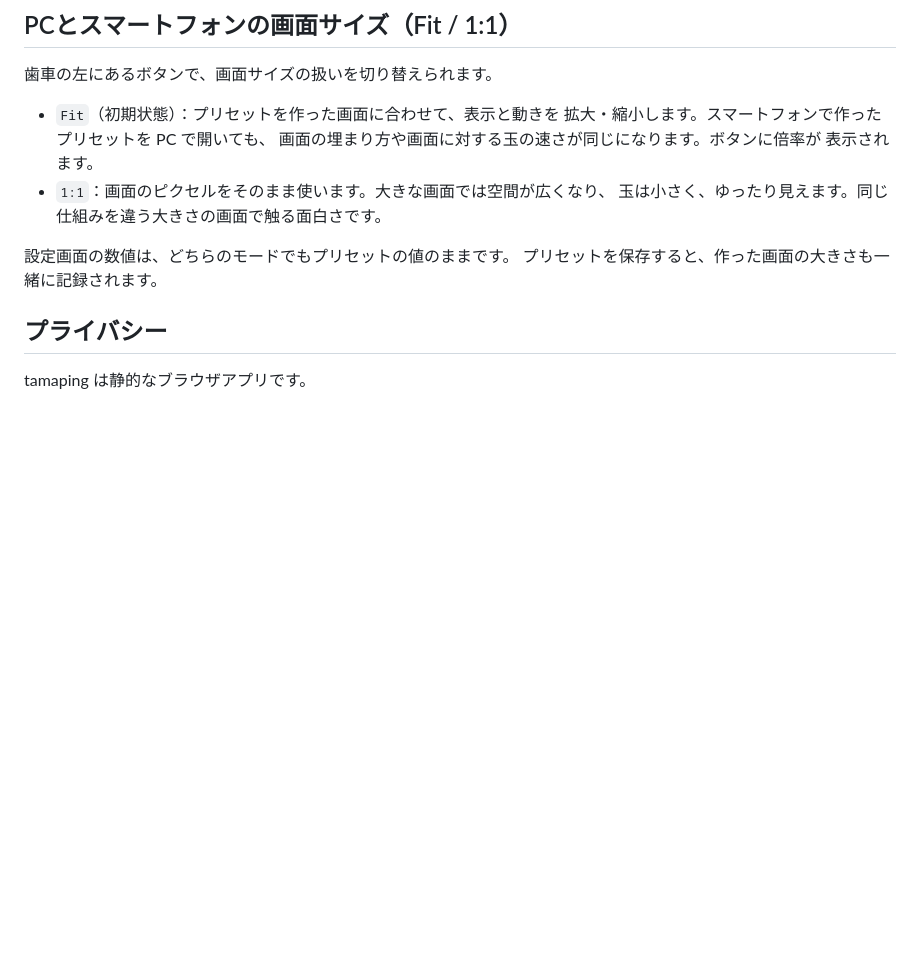
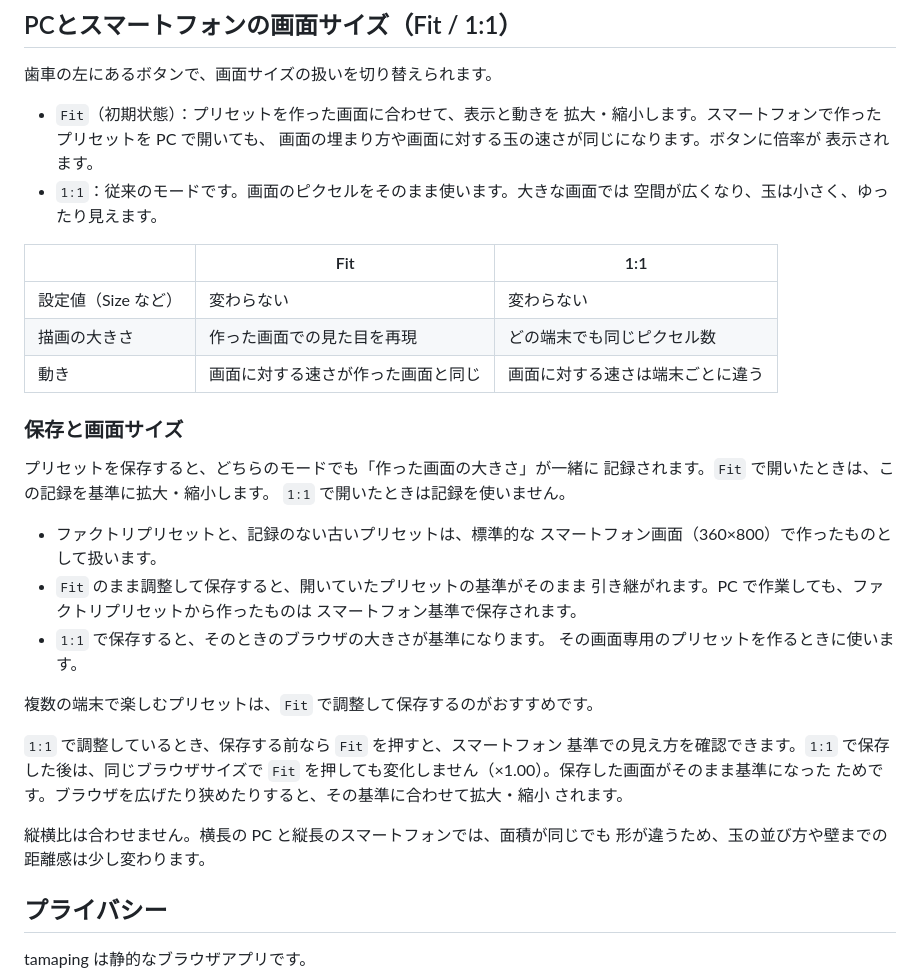
Before and after one commit to akiramaetomo/tamaping, a Markdown page: README.ja.md, the part around the change. GitHub-like rendering; blank space fills up the shorter version.

```diff
--- a/README.ja.md
+++ b/README.ja.md
@@ -134,11 +134,39 @@ tamaping はブラウザの Web Audio を使います。多くのブラウザで
   拡大・縮小します。スマートフォンで作ったプリセットを PC で開いても、
   画面の埋まり方や画面に対する玉の速さが同じになります。ボタンに倍率が
   表示されます。
-- `1:1`：画面のピクセルをそのまま使います。大きな画面では空間が広くなり、
-  玉は小さく、ゆったり見えます。同じ仕組みを違う大きさの画面で触る面白さです。
+- `1:1`：従来のモードです。画面のピクセルをそのまま使います。大きな画面では
+  空間が広くなり、玉は小さく、ゆったり見えます。
 
-設定画面の数値は、どちらのモードでもプリセットの値のままです。
-プリセットを保存すると、作った画面の大きさも一緒に記録されます。
+| | Fit | 1:1 |
+|---|---|---|
+| 設定値（Size など） | 変わらない | 変わらない |
+| 描画の大きさ | 作った画面での見た目を再現 | どの端末でも同じピクセル数 |
+| 動き | 画面に対する速さが作った画面と同じ | 画面に対する速さは端末ごとに違う |
+
+### 保存と画面サイズ
+
+プリセットを保存すると、どちらのモードでも「作った画面の大きさ」が一緒に
+記録されます。`Fit` で開いたときは、この記録を基準に拡大・縮小します。
+`1:1` で開いたときは記録を使いません。
+
+- ファクトリプリセットと、記録のない古いプリセットは、標準的な
+  スマートフォン画面（360×800）で作ったものとして扱います。
+- `Fit` のまま調整して保存すると、開いていたプリセットの基準がそのまま
+  引き継がれます。PC で作業しても、ファクトリプリセットから作ったものは
+  スマートフォン基準で保存されます。
+- `1:1` で保存すると、そのときのブラウザの大きさが基準になります。
+  その画面専用のプリセットを作るときに使います。
+
+複数の端末で楽しむプリセットは、`Fit` で調整して保存するのがおすすめです。
+
+`1:1` で調整しているとき、保存する前なら `Fit` を押すと、スマートフォン
+基準での見え方を確認できます。`1:1` で保存した後は、同じブラウザサイズで
+`Fit` を押しても変化しません（×1.00）。保存した画面がそのまま基準になった
+ためです。ブラウザを広げたり狭めたりすると、その基準に合わせて拡大・縮小
+されます。
+
+縦横比は合わせません。横長の PC と縦長のスマートフォンでは、面積が同じでも
+形が違うため、玉の並び方や壁までの距離感は少し変わります。
 
 ## プライバシー
 
```
Also changed, not shown: README.md (+31 -5 lines).
